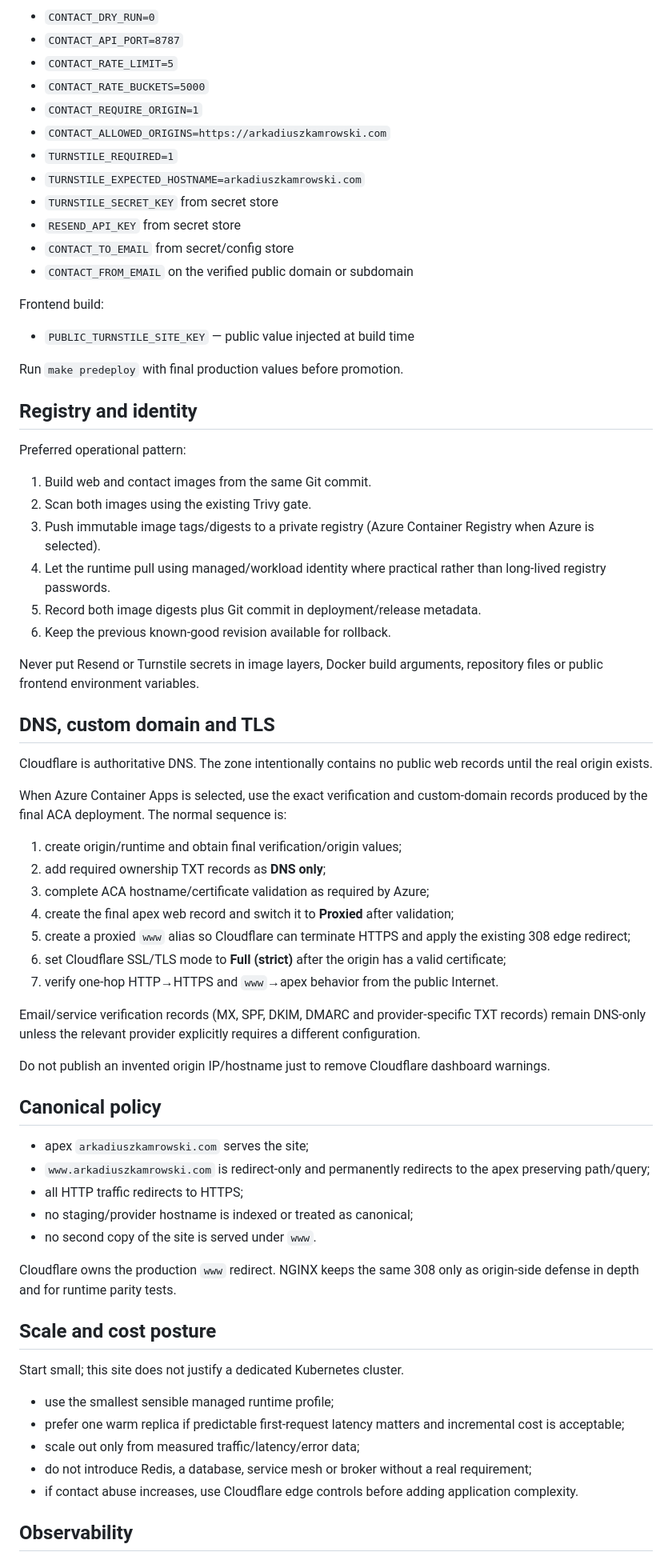
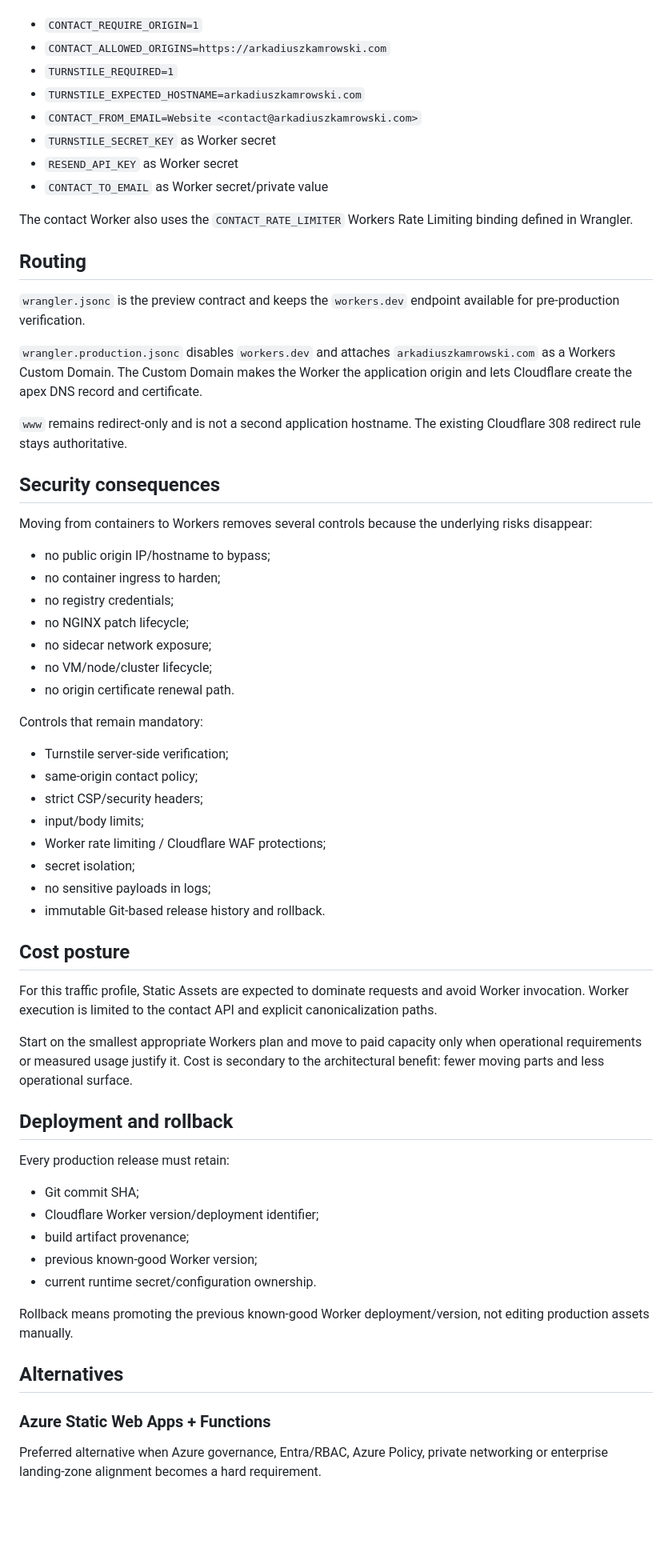
Before and after one commit to aras-2003/Simple-Website, a Markdown page: docs/HOSTING_DECISION.md, the part around one of its changes. Shown at 80% size. Drawn GitHub-style; blank space fills up the shorter version.

Commit message:
docs: select Cloudflare Workers as production hosting

```diff
--- a/docs/HOSTING_DECISION.md
+++ b/docs/HOSTING_DECISION.md
@@ -70,73 +50,67 @@ Contact runtime:
 
-- `CONTACT_DRY_RUN=0`
-- `CONTACT_API_PORT=8787`
-- `CONTACT_RATE_LIMIT=5`
-- `CONTACT_RATE_BUCKETS=5000`
 - `CONTACT_REQUIRE_ORIGIN=1`
 - `CONTACT_ALLOWED_ORIGINS=https://arkadiuszkamrowski.com`
 - `TURNSTILE_REQUIRED=1`
 - `TURNSTILE_EXPECTED_HOSTNAME=arkadiuszkamrowski.com`
-- `TURNSTILE_SECRET_KEY` from secret store
-- `RESEND_API_KEY` from secret store
-- `CONTACT_TO_EMAIL` from secret/config store
-- `CONTACT_FROM_EMAIL` on the verified public domain or subdomain
+- `CONTACT_FROM_EMAIL=Website <contact@arkadiuszkamrowski.com>`
+- `TURNSTILE_SECRET_KEY` as Worker secret
+- `RESEND_API_KEY` as Worker secret
+- `CONTACT_TO_EMAIL` as Worker secret/private value
 
-Frontend build:
+The contact Worker also uses the `CONTACT_RATE_LIMITER` Workers Rate Limiting binding defined in Wrangler.
 
-- `PUBLIC_TURNSTILE_SITE_KEY` — public value injected at build time
+## Routing
 
-Run `make predeploy` with final production values before promotion.
+`wrangler.jsonc` is the preview contract and keeps the `workers.dev` endpoint available for pre-production verification.
 
-## Registry and identity
+`wrangler.production.jsonc` disables `workers.dev` and attaches `arkadiuszkamrowski.com` as a Workers Custom Domain. The Custom Domain makes the Worker the application origin and lets Cloudflare create the apex DNS record and certificate.
 
-Preferred operational pattern:
+`www` remains redirect-only and is not a second application hostname. The existing Cloudflare 308 redirect rule stays authoritative.
 
-1. Build web and contact images from the same Git commit.
-2. Scan both images using the existing Trivy gate.
-3. Push immutable image tags/digests to a private registry (Azure Container Registry when Azure is selected).
-4. Let the runtime pull using managed/workload identity where practical rather than long-lived registry passwords.
-5. Record both image digests plus Git commit in deployment/release metadata.
-6. Keep the previous known-good revision available for rollback.
+## Security consequences
 
-Never put Resend or Turnstile secrets in image layers, Docker build arguments, repository files or public frontend environment variables.
+Moving from containers to Workers removes several controls because the underlying risks disappear:
 
-## DNS, custom domain and TLS
+- no public origin IP/hostname to bypass;
+- no container ingress to harden;
+- no registry credentials;
+- no NGINX patch lifecycle;
+- no sidecar network exposure;
+- no VM/node/cluster lifecycle;
+- no origin certificate renewal path.
 
-Cloudflare is authoritative DNS. The zone intentionally contains no public web records until the real origin exists.
+Controls that remain mandatory:
 
-When Azure Container Apps is selected, use the exact verification and custom-domain records produced by the final ACA deployment. The normal sequence is:
+- Turnstile server-side verification;
+- same-origin contact policy;
+- strict CSP/security headers;
+- input/body limits;
+- Worker rate limiting / Cloudflare WAF protections;
+- secret isolation;
+- no sensitive payloads in logs;
+- immutable Git-based release history and rollback.
 
-1. create origin/runtime and obtain final verification/origin values;
-2. add required ownership TXT records as **DNS only**;
-3. complete ACA hostname/certificate validation as required by Azure;
-4. create the final apex web record and switch it to **Proxied** after validation;
-5. create a proxied `www` alias so Cloudflare can terminate HTTPS and apply the existing 308 edge redirect;
-6. set Cloudflare SSL/TLS mode to **Full (strict)** after the origin has a valid certificate;
-7. verify one-hop HTTP→HTTPS and `www`→apex behavior from the public Internet.
+## Cost posture
 
-Email/service verification records (MX, SPF, DKIM, DMARC and provider-specific TXT records) remain DNS-only unless the relevant provider explicitly requires a different configuration.
+For this traffic profile, Static Assets are expected to dominate requests and avoid Worker invocation. Worker execution is limited to the contact API and explicit canonicalization paths.
 
-Do not publish an invented origin IP/hostname just to remove Cloudflare dashboard warnings.
+Start on the smallest appropriate Workers plan and move to paid capacity only when operational requirements or measured usage justify it. Cost is secondary to the architectural benefit: fewer moving parts and less operational surface.
 
-## Canonical policy
+## Deployment and rollback
 
-- apex `arkadiuszkamrowski.com` serves the site;
-- `www.arkadiuszkamrowski.com` is redirect-only and permanently redirects to the apex preserving path/query;
-- all HTTP traffic redirects to HTTPS;
-- no staging/provider hostname is indexed or treated as canonical;
-- no second copy of the site is served under `www`.
+Every production release must retain:
 
-Cloudflare owns the production `www` redirect. NGINX keeps the same 308 only as origin-side defense in depth and for runtime parity tests.
+- Git commit SHA;
+- Cloudflare Worker version/deployment identifier;
+- build artifact provenance;
+- previous known-good Worker version;
+- current runtime secret/configuration ownership.
 
-## Scale and cost posture
+Rollback means promoting the previous known-good Worker deployment/version, not editing production assets manually.
 
-Start small; this site does not justify a dedicated Kubernetes cluster.
+## Alternatives
 
-- use the smallest sensible managed runtime profile;
-- prefer one warm replica if predictable first-request latency matters and incremental cost is acceptable;
-- scale out only from measured traffic/latency/error data;
-- do not introduce Redis, a database, service mesh or broker without a real requirement;
-- if contact abuse increases, use Cloudflare edge controls before adding application complexity.
+### Azure Static Web Apps + Functions
 
-## Observability
+Preferred alternative when Azure governance, Entra/RBAC, Azure Policy, private networking or enterprise landing-zone alignment becomes a hard requirement.
 
```
Also changed, not shown: other parts of docs/HOSTING_DECISION.md (+36 -89 lines).
